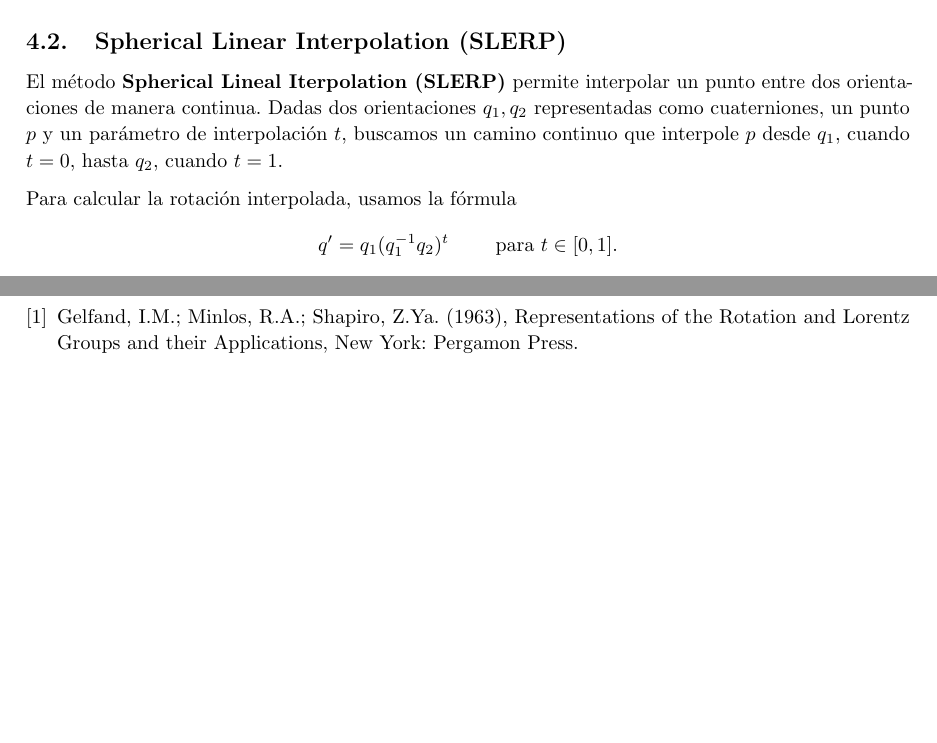
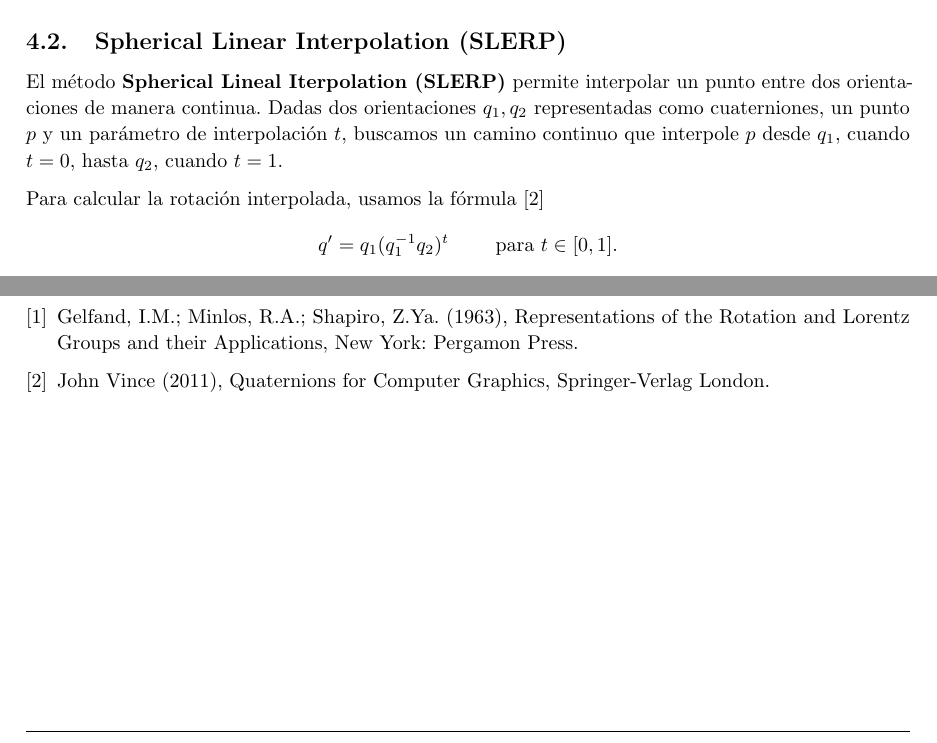
Before and after one commit to M42/representaciones, a LaTeX document (representaciones.tex): two parts of page 7 of 7, joined at a grey line, cut so that both start at the same text, the shorter picture padded with empty space. Compiled offline with pdfLaTeX.

Commit message:
Vince 2011

```diff
--- a/representaciones.tex
+++ b/representaciones.tex
@@ -416,7 +416,7 @@ $p$ y un parámetro de interpolación $t$, buscamos un camino continuo
 que interpole $p$ desde $q_1$, cuando $t=0$, hasta $q_2$, cuando
 $t=1$.
 
-Para calcular la rotación interpolada, usamos la fórmula
+Para calcular la rotación interpolada, usamos la fórmula \cite{vince11}
 \[q' = q_1(q_1^{-1}q_2)^t \qquad\text{ para } t \in [0,1].\]
 
 Cuando interpolamos usando SLERP, la interpolación de cuaternios
@@ -466,6 +466,11 @@ los puntos de las interpolaciones previas $d$ y $c$.
   Representations of the Rotation and Lorentz Groups and their Applications,
   New York: Pergamon Press.
 
+\bibitem{vince11}
+  John Vince (2011),
+  Quaternions for Computer Graphics,
+  Springer-Verlag London.
+
 \end{thebibliography}
 
 \end{document}
```
